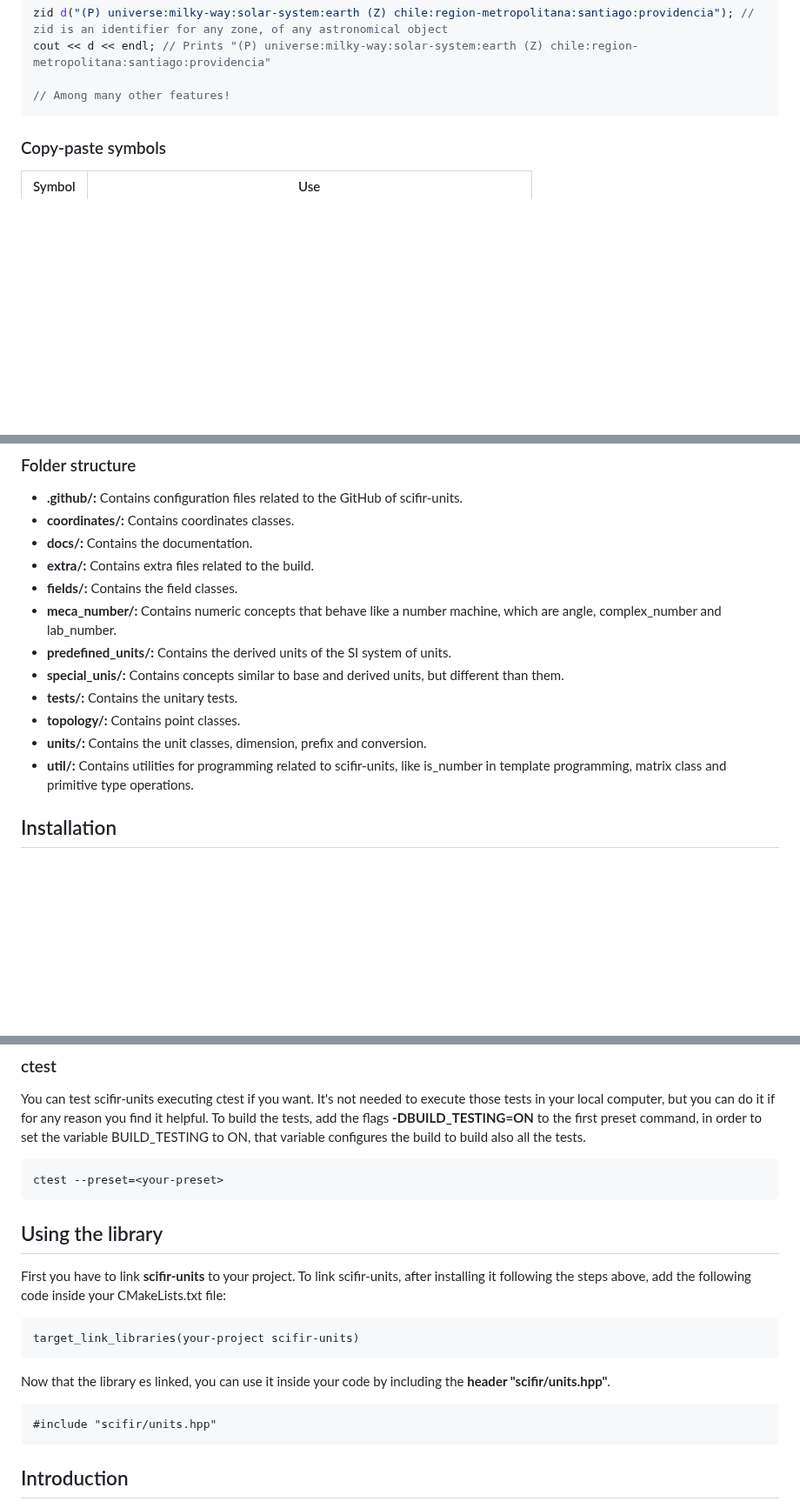
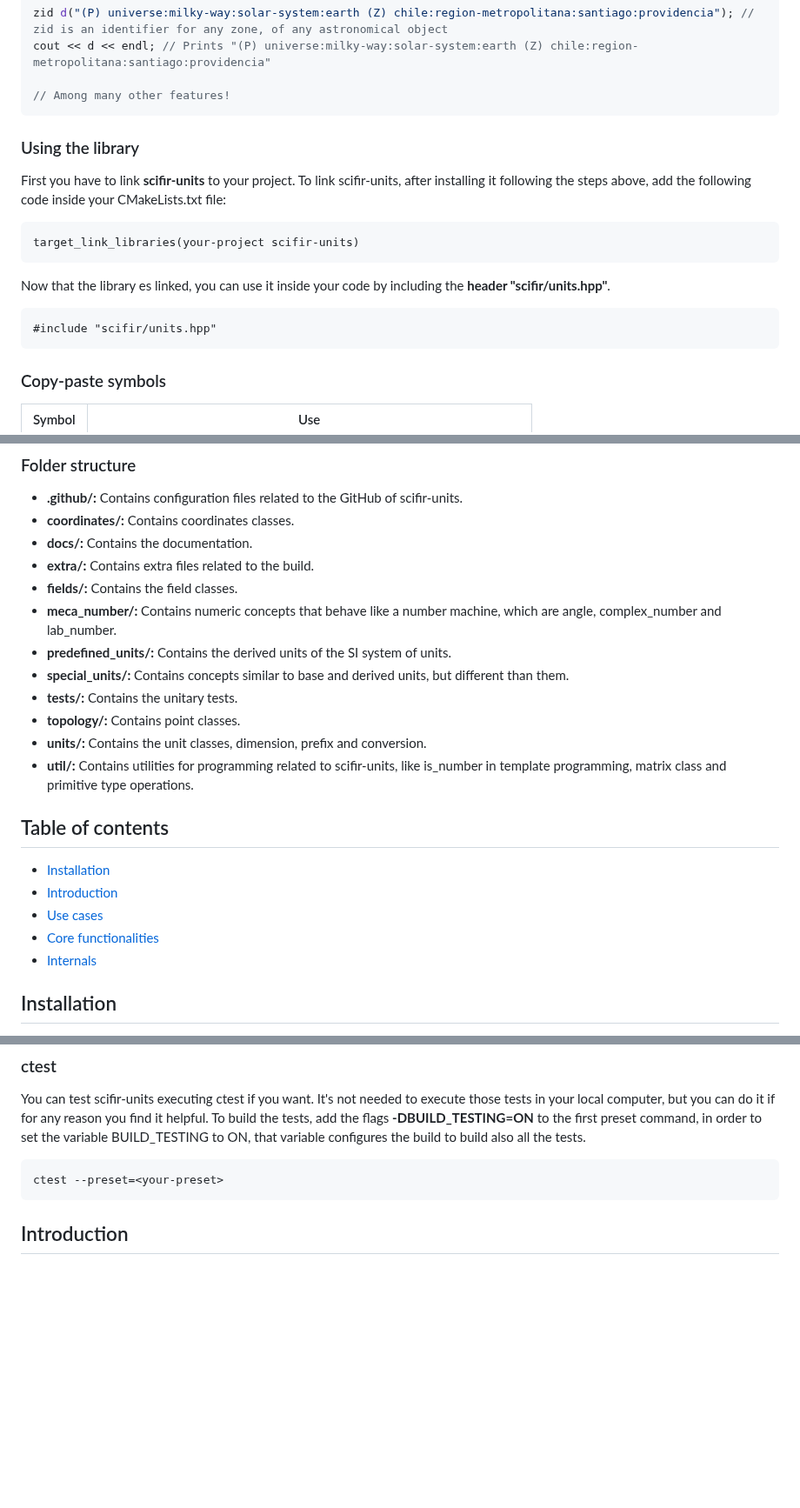
Before and after one commit to scifir/scifir-units, a Markdown page: README.md, 3 parts joined by grey strips. Shown at 87% size. Rendered like a GitHub page; blank space fills up the shorter version.

Commit message:
Table of contents added to the README.md file. Section of using the library added at the start, after the short example

````diff
--- a/README.md
+++ b/README.md
@@ -54,6 +54,20 @@ zid d("(P) universe:milky-way:solar-system:earth (Z) chile:region-metropolitana:
 cout << d << endl; // Prints "(P) universe:milky-way:solar-system:earth (Z) chile:region-metropolitana:santiago:providencia"
 
 // Among many other features!
+```
+
+### Using the library
+
+First you have to link **scifir-units** to your project. To link scifir-units, after installing it following the steps above, add the following code inside your CMakeLists.txt file:
+
+```
+target_link_libraries(your-project scifir-units)
+```
+
+Now that the library es linked, you can use it inside your code by including the **header "scifir/units.hpp"**.
+
+```
+#include "scifir/units.hpp"
 ```
 
 ### Copy-paste symbols
@@ -118,11 +132,19 @@ prefix can have all SI prefixes. dimension has all SI base dimensions, all commo
 - **fields/:** Contains the field classes.
 - **meca_number/:** Contains numeric concepts that behave like a number machine, which are angle, complex_number and lab_number.
 - **predefined_units/:** Contains the derived units of the SI system of units.
-- **special_unis/:** Contains concepts similar to base and derived units, but different than them.
+- **special_units/:** Contains concepts similar to base and derived units, but different than them.
 - **tests/:** Contains the unitary tests.
 - **topology/:** Contains point classes.
 - **units/:** Contains the unit classes, dimension, prefix and conversion.
 - **util/:** Contains utilities for programming related to scifir-units, like is_number in template programming, matrix class and primitive type operations.
+
+## Table of contents
+
+- [Installation](#installation)
+- [Introduction](#introduction)
+- [Use cases](#use-cases)
+- [Core functionalities](#core-functionalities)
+- [Internals](#internals)
 
 ## Installation
 
@@ -256,20 +278,6 @@ You can test scifir-units executing ctest if you want. It's not needed to execut
 
 ```
 ctest --preset=<your-preset>
-```
-
-## Using the library
-
-First you have to link **scifir-units** to your project. To link scifir-units, after installing it following the steps above, add the following code inside your CMakeLists.txt file:
-
-```
-target_link_libraries(your-project scifir-units)
-```
-
-Now that the library es linked, you can use it inside your code by including the **header "scifir/units.hpp"**.
-
-```
-#include "scifir/units.hpp"
 ```
 
 ## Introduction
````
